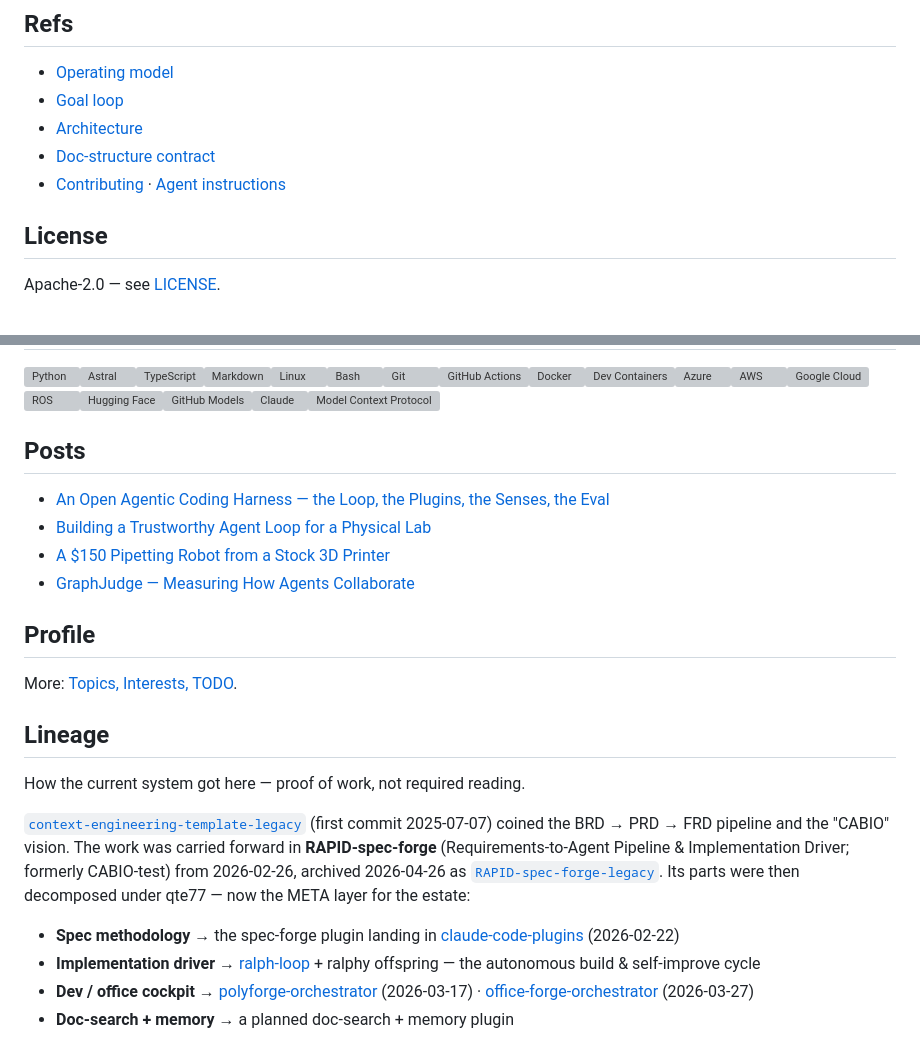
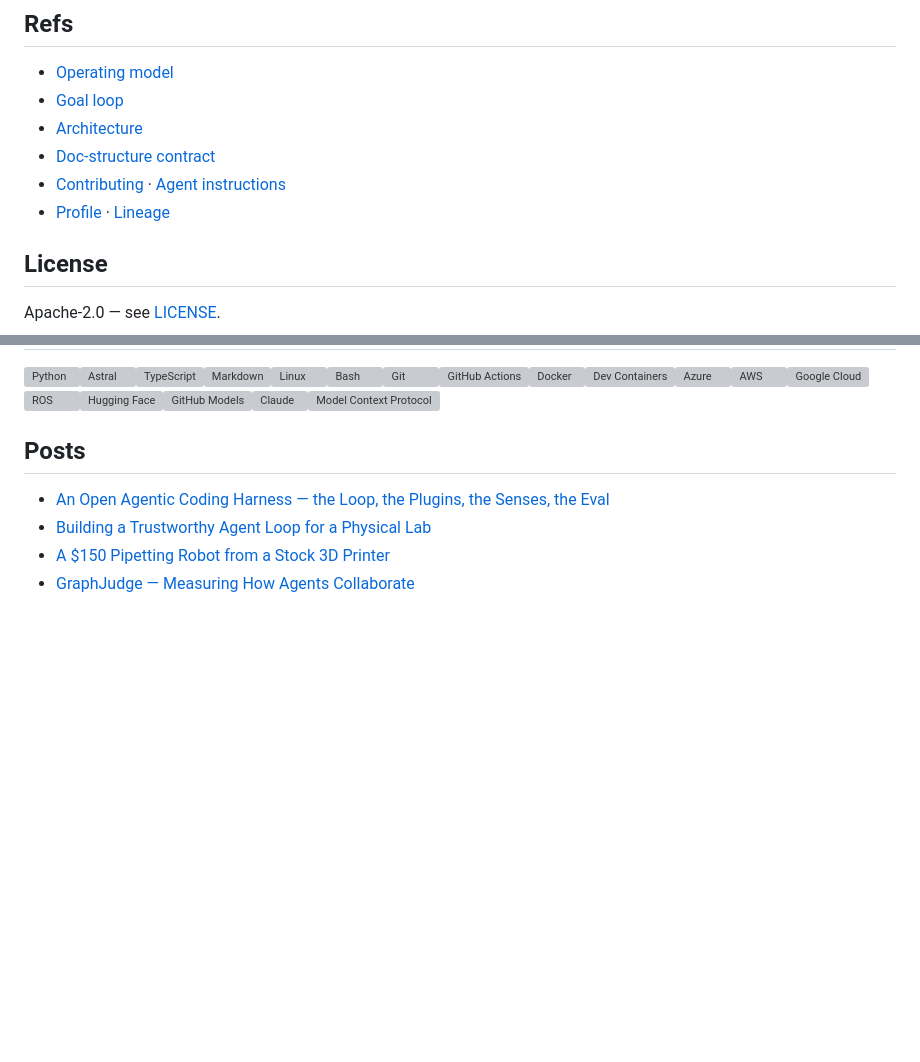
Before and after one commit to qte77/qte77, a Markdown page: README.md, 2 parts joined by grey strips. GitHub-like rendering; blank space fills up the shorter version; grey boxes are pictures that could not be loaded.

Commit message:
docs(readme): trim profile tail to the doc-structure contract (+ extract Lineage)

```diff
--- a/README.md
+++ b/README.md
@@ -40,6 +40,7 @@ Built in the open, honestly: the rails ship before the goals, and what's live ve
 - [Architecture](docs/architecture.md)
 - [Doc-structure contract](docs/doc-structure.md)
 - [Contributing](CONTRIBUTING.md) · [Agent instructions](AGENTS.md)
+- [Profile](PROFILE.md) · [Lineage](docs/lineage.md)
 
 ## License
 
@@ -76,18 +77,3 @@ Apache-2.0 — see [LICENSE](LICENSE).
 - [A $150 Pipetting Robot from a Stock 3D Printer](https://qte77.github.io/pipettebot-sub-150-pipetting-robot/)
 - [GraphJudge — Measuring How Agents Collaborate](https://qte77.github.io/agentx-agentbeats-writeup/)
 <!-- BLOG-POST-LIST:END -->
-
-## Profile
-
-More: [Topics, Interests, TODO](PROFILE.md).
-
-## Lineage
-
-How the current system got here — proof of work, not required reading.
-
-[`context-engineering-template-legacy`](https://github.com/qte77/context-engineering-template-legacy) (first commit 2025-07-07) coined the BRD → PRD → FRD pipeline and the "CABIO" vision. The work was carried forward in **RAPID-spec-forge** (Requirements-to-Agent Pipeline & Implementation Driver; formerly CABIO-test) from 2026-02-26, archived 2026-04-26 as [`RAPID-spec-forge-legacy`](https://github.com/qte77/RAPID-spec-forge-legacy). Its parts were then decomposed under qte77 — now the META layer for the estate:
-
-- **Spec methodology** → the spec-forge plugin landing in [claude-code-plugins](https://github.com/qte77/claude-code-plugins) (2026-02-22)
-- **Implementation driver** → [ralph-loop](https://github.com/qte77/ralph-loop-cc-tdd-wt-vibe-kanban-template) + ralphy offspring — the autonomous build & self-improve cycle
-- **Dev / office cockpit** → [polyforge-orchestrator](https://github.com/qte77/polyforge-orchestrator) (2026-03-17) · [office-forge-orchestrator](https://github.com/qte77/office-forge-orchestrator) (2026-03-27)
-- **Doc-search + memory** → a planned doc-search + memory plugin
```
Also changed, not shown: CHANGELOG.md (+2 -0 lines), docs/lineage.md (added, +10 -0 lines).
